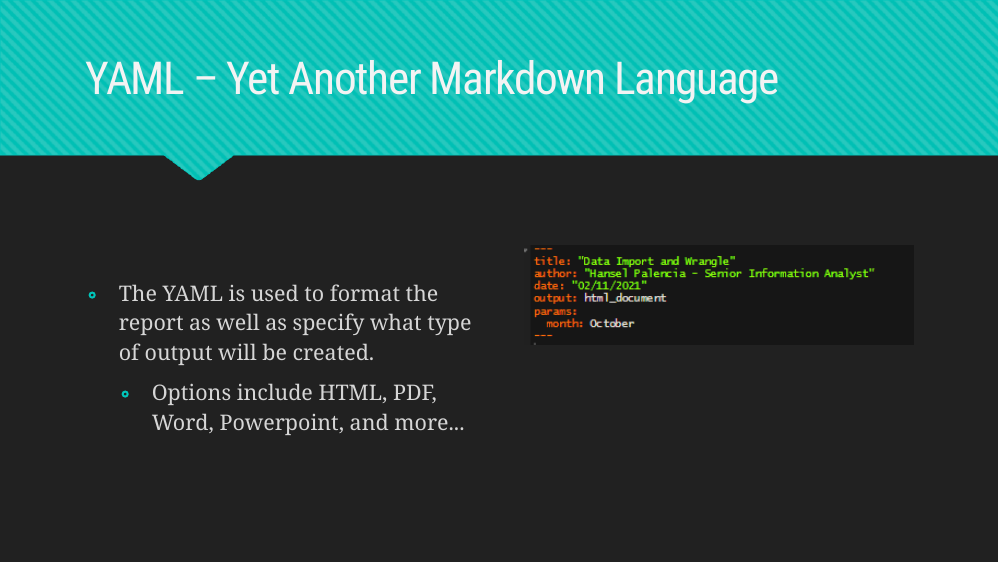
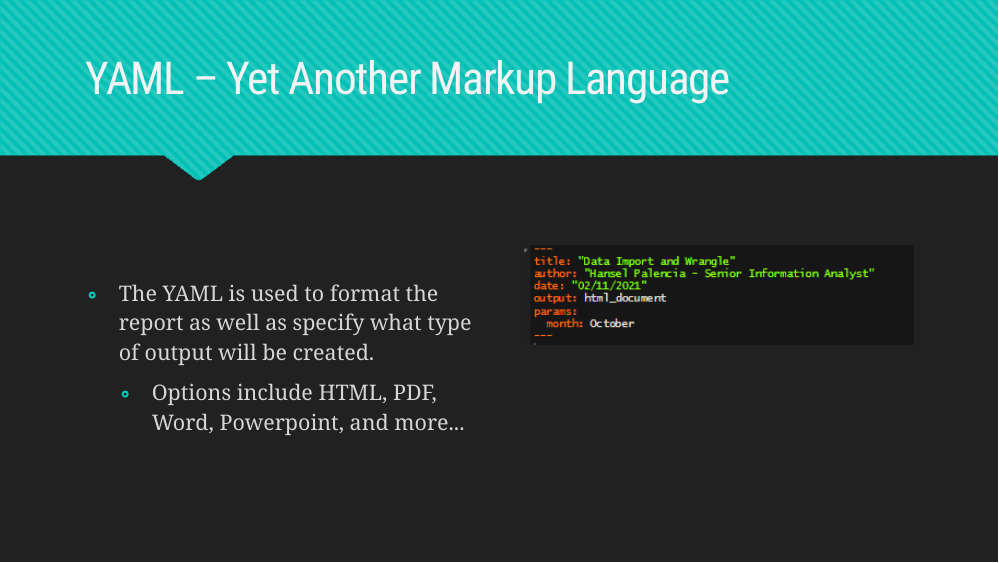
Before and after one commit to nhs-r-community/intro_rmd, an R Markdown document (slides/Intro-to-Rmarkdown.Rmd): page 11 of 19. Rendered offline with R 4.5, knitr and Pandoc, with nearby package versions; the slides are laid out offline by our stand-in for remark.js, each with all of its steps uncovered, in fonts that may differ from those the slides ask for, and without slide numbers, shadows or browser add-ons; a font, style sheet, LaTeX package, included part or bibliography that could not be used is replaced or left out.

Commit message:
Fixed YAML acronym slide

```diff
--- a/slides/Intro-to-Rmarkdown.Rmd
+++ b/slides/Intro-to-Rmarkdown.Rmd
@@ -170,7 +170,7 @@ knitr::include_graphics('imgs/file_create3.png')
   - Code area – “Chunks” where code goes that will run when the report is run.
 
 ---
-# YAML – Yet Another Markdown Language
+# YAML – Yet Another Markup Language
 
 <br><br><br>
 
```
